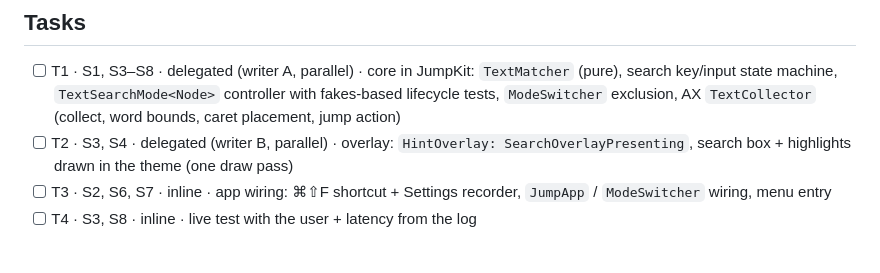
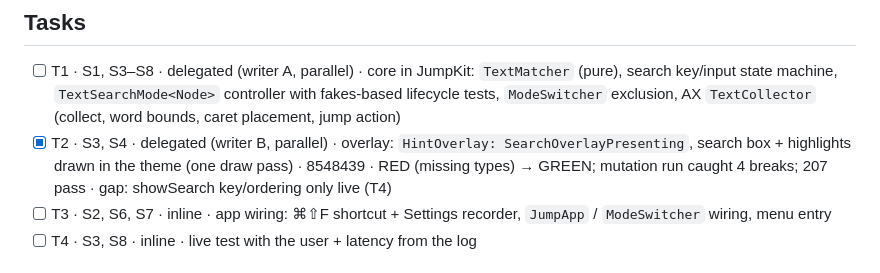
Before and after one commit to alvaldes/jump, a Markdown page: odd/tasks/jump-text-search.md, the part around the change. GitHub-like rendering.

Commit message:
docs: record text search overlay task

```diff
--- a/odd/tasks/jump-text-search.md
+++ b/odd/tasks/jump-text-search.md
@@ -18,7 +18,7 @@ Branch: `feat/text-search` (from `main` 634a026, worktree `../jump-worktrees/tex
 ## Tasks
 
 - [ ] T1 · S1, S3–S8 · delegated (writer A, parallel) · core in JumpKit: `TextMatcher` (pure), search key/input state machine, `TextSearchMode<Node>` controller with fakes-based lifecycle tests, `ModeSwitcher` exclusion, AX `TextCollector` (collect, word bounds, caret placement, jump action)
-- [ ] T2 · S3, S4 · delegated (writer B, parallel) · overlay: `HintOverlay: SearchOverlayPresenting`, search box + highlights drawn in the theme (one draw pass)
+- [x] T2 · S3, S4 · delegated (writer B, parallel) · overlay: `HintOverlay: SearchOverlayPresenting`, search box + highlights drawn in the theme (one draw pass) · 8548439 · RED (missing types) → GREEN; mutation run caught 4 breaks; 207 pass · gap: showSearch key/ordering only live (T4)
 - [ ] T3 · S2, S6, S7 · inline · app wiring: ⌘⇧F shortcut + Settings recorder, `JumpApp` / `ModeSwitcher` wiring, menu entry
 - [ ] T4 · S3, S8 · inline · live test with the user + latency from the log
 
```
